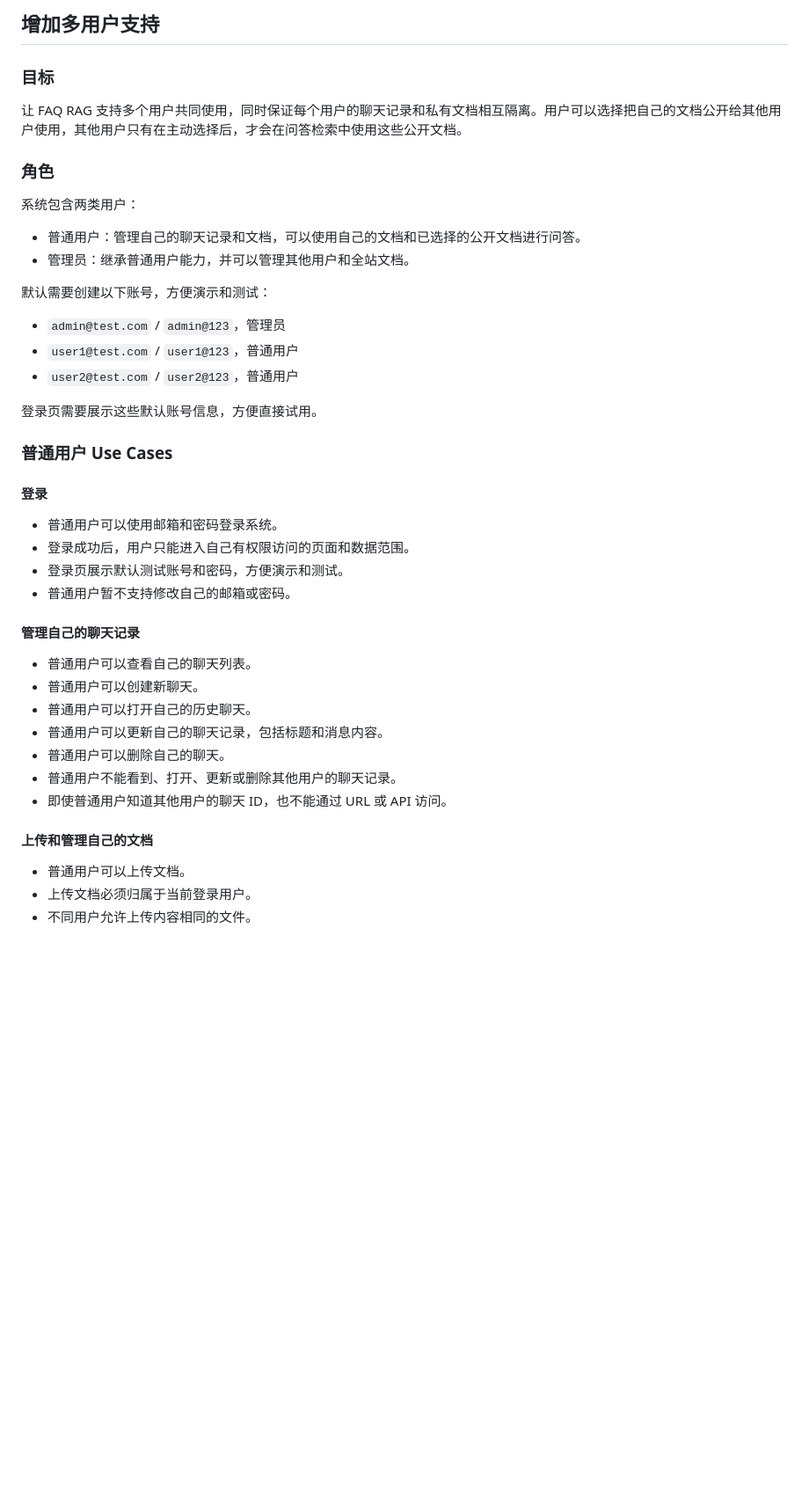
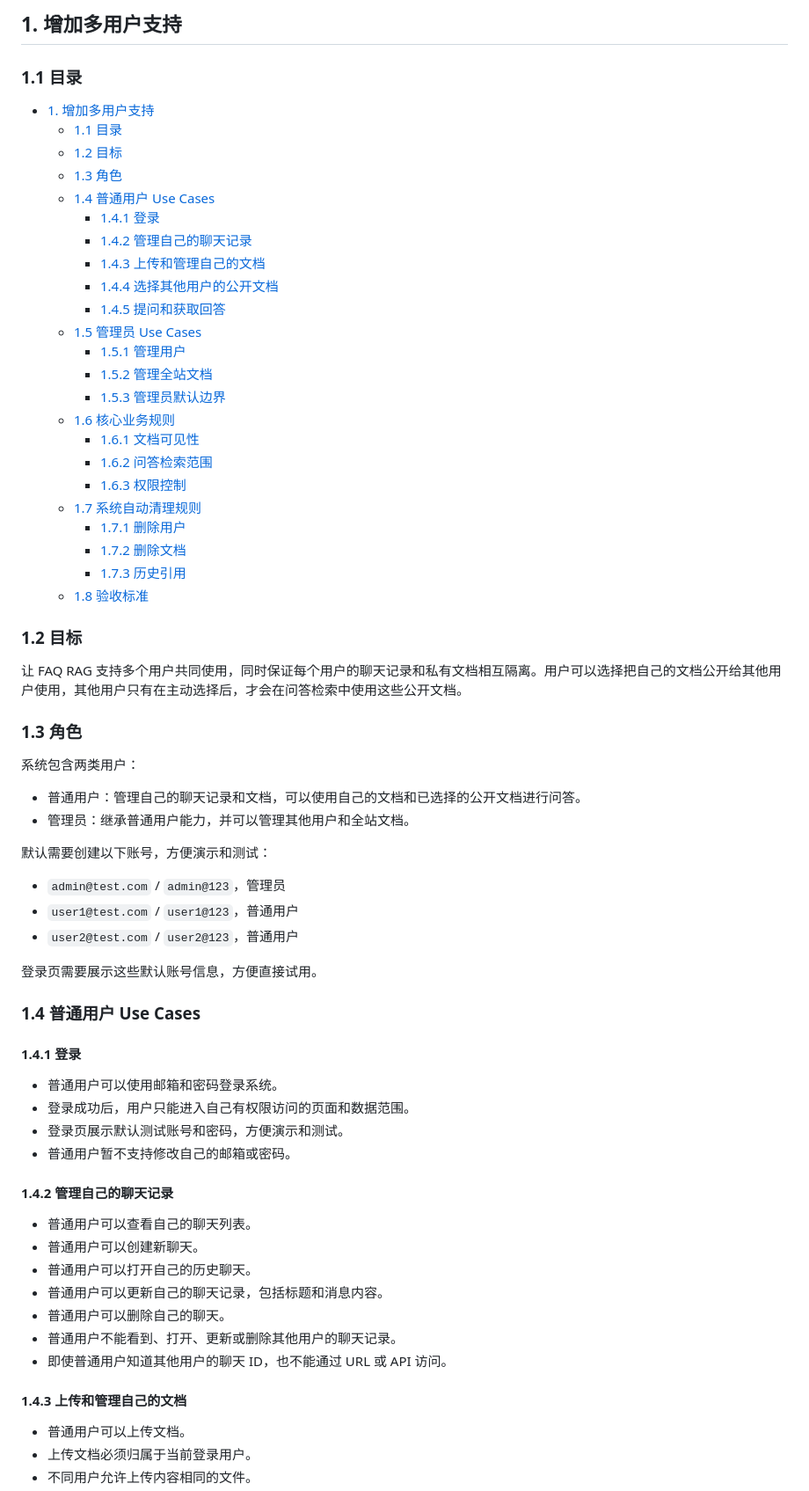
Before and after one commit to tigerbook73/faq-rag, a Markdown page: Docs/FEATURE-multi-user.md, the part around one of its changes. Shown at 88% size. Rendered like a GitHub page; blank space fills up the shorter version.

Commit message:
docs: add multi-user design

```diff
--- a/FEATURE-multi-user.md
+++ b/Docs/FEATURE-multi-user.md
@@ -1,10 +1,36 @@
-## 增加多用户支持
+## 1. 增加多用户支持
 
-### 目标
+### 1.1 目录
+
+- [1. 增加多用户支持](#1-增加多用户支持)
+  - [1.1 目录](#11-目录)
+  - [1.2 目标](#12-目标)
+  - [1.3 角色](#13-角色)
+  - [1.4 普通用户 Use Cases](#14-普通用户-use-cases)
+    - [1.4.1 登录](#141-登录)
+    - [1.4.2 管理自己的聊天记录](#142-管理自己的聊天记录)
+    - [1.4.3 上传和管理自己的文档](#143-上传和管理自己的文档)
+    - [1.4.4 选择其他用户的公开文档](#144-选择其他用户的公开文档)
+    - [1.4.5 提问和获取回答](#145-提问和获取回答)
+  - [1.5 管理员 Use Cases](#15-管理员-use-cases)
+    - [1.5.1 管理用户](#151-管理用户)
+    - [1.5.2 管理全站文档](#152-管理全站文档)
+    - [1.5.3 管理员默认边界](#153-管理员默认边界)
+  - [1.6 核心业务规则](#16-核心业务规则)
+    - [1.6.1 文档可见性](#161-文档可见性)
+    - [1.6.2 问答检索范围](#162-问答检索范围)
+    - [1.6.3 权限控制](#163-权限控制)
+  - [1.7 系统自动清理规则](#17-系统自动清理规则)
+    - [1.7.1 删除用户](#171-删除用户)
+    - [1.7.2 删除文档](#172-删除文档)
+    - [1.7.3 历史引用](#173-历史引用)
+  - [1.8 验收标准](#18-验收标准)
+
+### 1.2 目标
 
 让 FAQ RAG 支持多个用户共同使用，同时保证每个用户的聊天记录和私有文档相互隔离。用户可以选择把自己的文档公开给其他用户使用，其他用户只有在主动选择后，才会在问答检索中使用这些公开文档。
 
-### 角色
+### 1.3 角色
 
 系统包含两类用户：
 
@@ -19,16 +45,16 @@
 
 登录页需要展示这些默认账号信息，方便直接试用。
 
-### 普通用户 Use Cases
+### 1.4 普通用户 Use Cases
 
-#### 登录
+#### 1.4.1 登录
 
 - 普通用户可以使用邮箱和密码登录系统。
 - 登录成功后，用户只能进入自己有权限访问的页面和数据范围。
 - 登录页展示默认测试账号和密码，方便演示和测试。
 - 普通用户暂不支持修改自己的邮箱或密码。
 
-#### 管理自己的聊天记录
+#### 1.4.2 管理自己的聊天记录
 
 - 普通用户可以查看自己的聊天列表。
 - 普通用户可以创建新聊天。
@@ -38,7 +64,7 @@
 - 普通用户不能看到、打开、更新或删除其他用户的聊天记录。
 - 即使普通用户知道其他用户的聊天 ID，也不能通过 URL 或 API 访问。
 
-#### 上传和管理自己的文档
+#### 1.4.3 上传和管理自己的文档
 
 - 普通用户可以上传文档。
 - 上传文档必须归属于当前登录用户。
```
Also changed, not shown: other parts of Docs/FEATURE-multi-user.md (+15 -15 lines), Docs/DESIGN-multi-user.md (added, +520 -0 lines).
